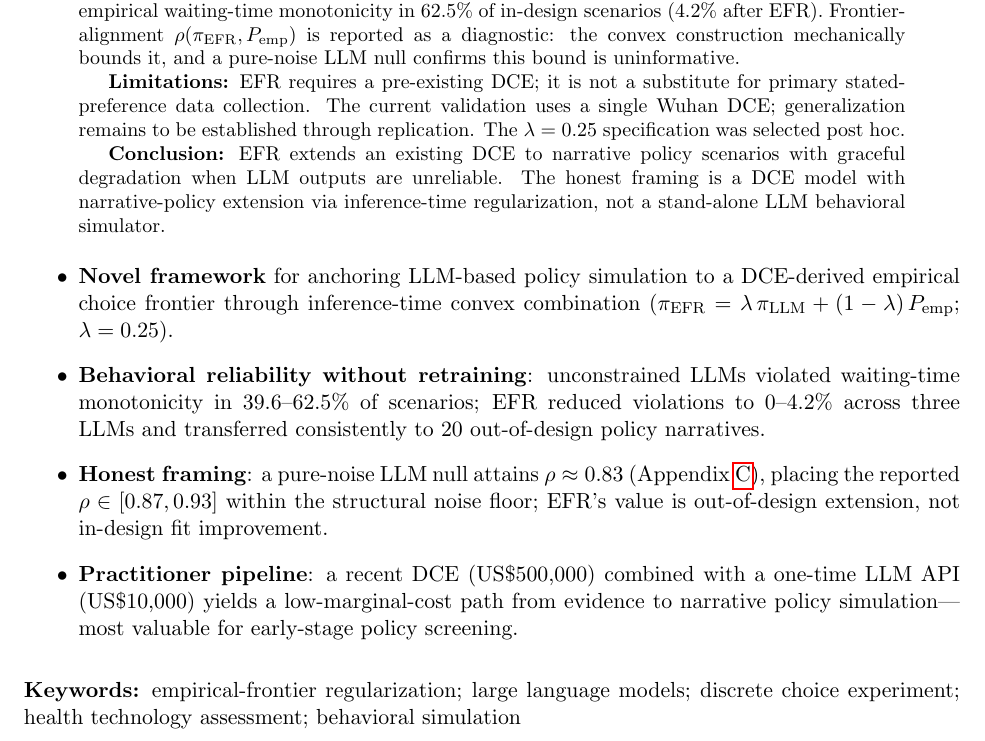
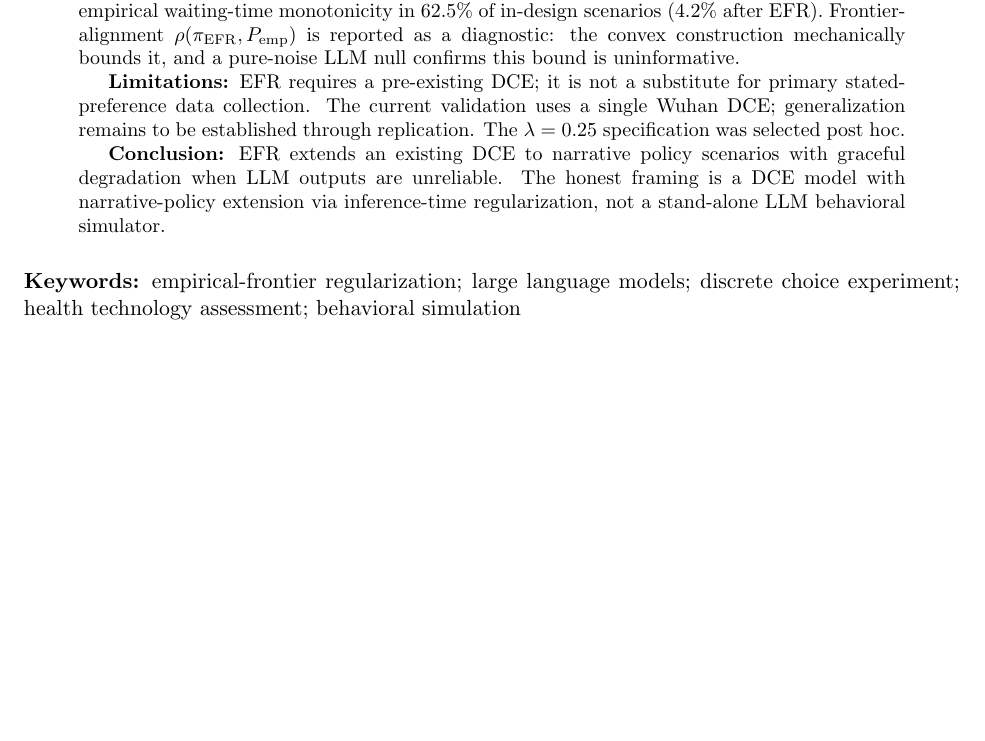
Before and after one commit to yichao2022/behavioral-digital-twins, a LaTeX paper (manuscript_round3.tex): part of page 1 of 33, cut so that both start at the same text, the shorter picture padded with empty space. Compiled offline with pdfLaTeX.

Commit message:
Round 3 v8: remove highlights from PDF abstract (was inflating to 359/250)
- Highlights 4 bullets moved OUT of PDF (they were counted as part of abstract)
- Abstract now 217 words / 250 limit (headroom 33)
- Highlights text preserved in cover_letter.md for ViH submission system field
- 7/7 pdf_check pass

```diff
--- a/manuscript_round3.tex
+++ b/manuscript_round3.tex
@@ -37,12 +37,6 @@
 \textbf{Conclusion:} EFR extends an existing DCE to narrative policy scenarios with graceful degradation when LLM outputs are unreliable. The honest framing is a DCE model with narrative-policy extension via inference-time regularization, not a stand-alone LLM behavioral simulator.
 \end{abstract}
 
-\begin{itemize}
-\item \textbf{Novel framework} for anchoring LLM-based policy simulation to a DCE-derived empirical choice frontier through inference-time convex combination ($\pi_{\mathrm{EFR}} = \lambda\,\pi_{\mathrm{LLM}} + (1-\lambda)\,P_{\mathrm{emp}}$; $\lambda = 0.25$).
-\item \textbf{Behavioral reliability without retraining}: unconstrained LLMs violated waiting-time monotonicity in 39.6--62.5\% of scenarios; EFR reduced violations to 0--4.2\% across three LLMs and transferred consistently to 20 out-of-design policy narratives.
-\item \textbf{Honest framing}: a pure-noise LLM null attains $\rho \approx 0.83$ (Appendix~\ref{sec:null_distribution}), placing the reported $\rho \in [0.87, 0.93]$ within the structural noise floor; EFR's value is out-of-design extension, not in-design fit improvement.
-\item \textbf{Practitioner pipeline}: a recent DCE (US\$500{,}000) combined with a one-time LLM API (US\$10{,}000) yields a low-marginal-cost path from evidence to narrative policy simulation---most valuable for early-stage policy screening.
-\end{itemize}
 
 \keywords{empirical-frontier regularization; large language models; discrete choice experiment; health technology assessment; behavioral simulation}
 
```
Also changed, not shown: manuscript_round3.pdf.
